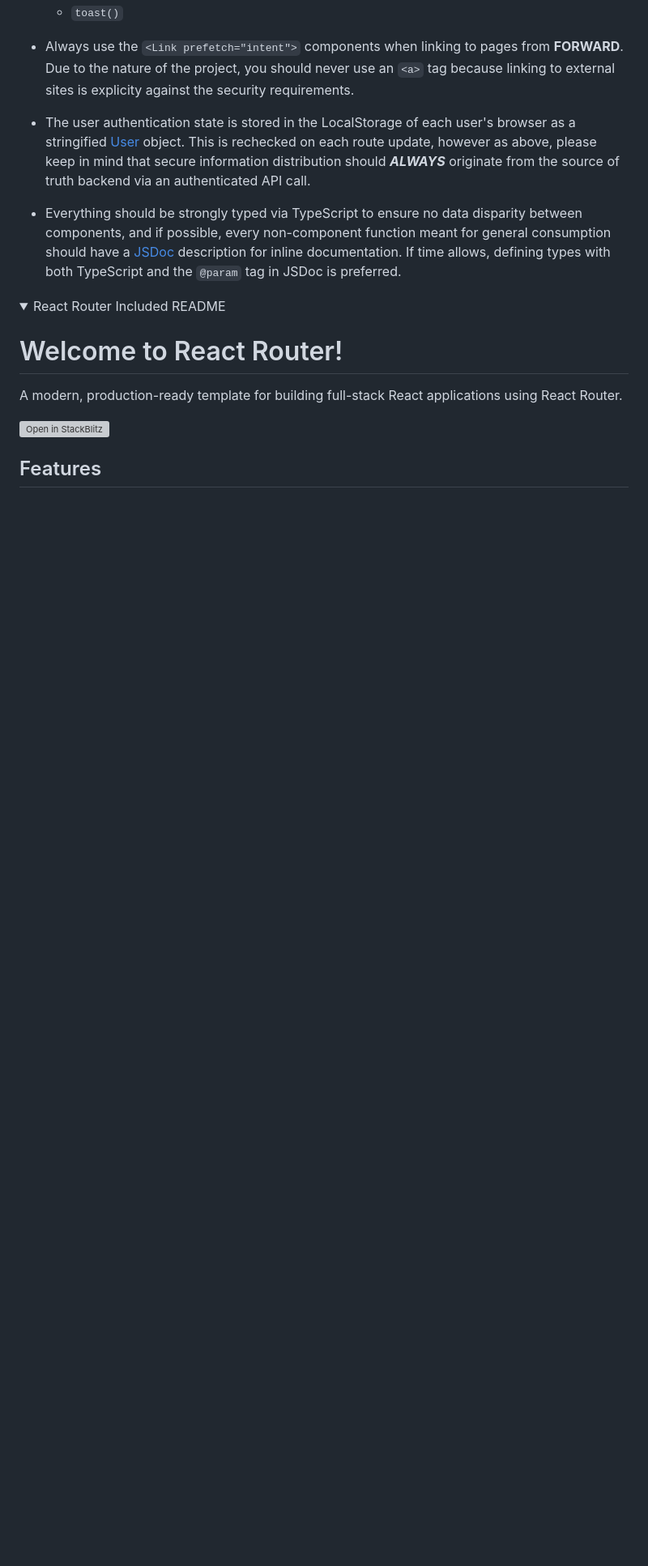
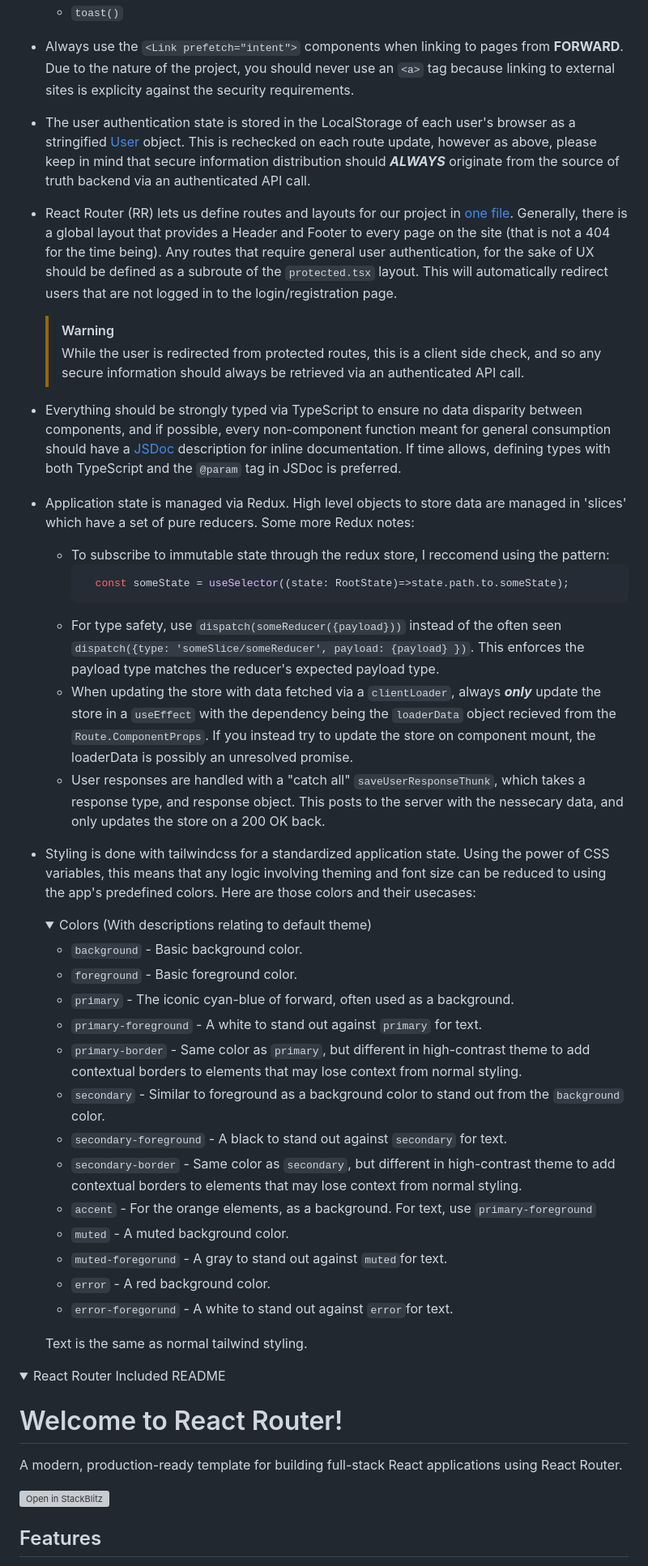
Before and after one commit to FORWARD-Curriculum/Forward-app, a Markdown page: Forward-client/README.md, the part around the change printed below. Shown: that part at 81% size. GitHub-like rendering; folded sections open; blank space fills up the shorter version; grey boxes are pictures that could not be loaded.

````diff
--- a/Forward-client/README.md
+++ b/Forward-client/README.md
@@ -33,7 +33,42 @@ React Router (RR) lets us define routes and layouts for our project in [one file
 
 - The user authentication state is stored in the LocalStorage of each user's browser as a stringified [User](./app/lib/userSlice.ts) object. This is rechecked on each route update, however as above, please keep in mind that secure information distribution should **_ALWAYS_** originate from the source of truth backend via an authenticated API call.
 
+- React Router (RR) lets us define routes and layouts for our project in [one file](./app/routes.ts). Generally, there is a global layout that provides a Header and Footer to every page on the site (that is not a 404 for the time being). Any routes that require general user authentication, for the sake of UX should be defined as a subroute of the `protected.tsx` layout. This will automatically redirect users that are not logged in to the login/registration page.
+
+  > [!WARNING]
+  > While the user is redirected from protected routes, this is a client side check, and so any secure information should always be retrieved via an authenticated API call.
+
 - Everything should be strongly typed via TypeScript to ensure no data disparity between components, and if possible, every non-component function meant for general consumption should have a [JSDoc](https://jsdoc.app/) description for inline documentation. If time allows, defining types with both TypeScript and the `@param` tag in JSDoc is preferred.
+
+- Application state is managed via Redux. High level objects to store data are managed in 'slices' which have a set of pure reducers. Some more Redux notes:
+  - To subscribe to immutable state through the redux store, I reccomend using the pattern:
+    ```javascript
+      const someState = useSelector((state: RootState)=>state.path.to.someState);
+    ```
+  - For type safety, use `dispatch(someReducer({payload}))` instead of the often seen `dispatch({type: 'someSlice/someReducer', payload: {payload} })`. This enforces the payload type matches the reducer's expected payload type.
+  - When updating the store with data fetched via a `clientLoader`, always ***only*** update the store in a `useEffect` with the dependency being the `loaderData` object recieved from the `Route.ComponentProps`. If you instead try to update the store on component mount, the loaderData is possibly an unresolved promise.
+  - User responses are handled with a "catch all" `saveUserResponseThunk`, which takes a response type, and response object. This posts to the server with the nessecary data, and only updates the store on a 200 OK back.
+
+- Styling is done with tailwindcss for a standardized application state. Using the power of CSS variables, this means that any logic involving theming and font size can be reduced to using the app's predefined colors. Here are those colors and their usecases:
+  <details>
+    <summary>Colors (With descriptions relating to default theme)</summary>
+
+    - `background` - Basic background color.
+    - `foreground` - Basic foreground color.
+    - `primary` - The iconic cyan-blue of forward, often used as a background.
+    - `primary-foreground` - A white to stand out against `primary` for text.
+    - `primary-border` - Same color as `primary`, but different in high-contrast theme to add contextual borders to elements that may lose context from normal styling.
+    - `secondary` - Similar to foreground as a background color to stand out from the `background` color.
+    - `secondary-foreground` - A black to stand out against `secondary` for text.
+    - `secondary-border` - Same color as `secondary`, but different in high-contrast theme to add contextual borders to elements that may lose context from normal styling.
+    - `accent` - For the orange elements, as a background. For text, use `primary-foreground`
+    - `muted` - A muted background color.
+    - `muted-foregorund` - A gray to stand out against `muted`for text.
+    - `error` - A red background color.
+    - `error-foregorund` - A white to stand out against `error`for text.
+  </details>
+
+  Text is the same as normal tailwind styling.
 
 <details>
 <summary>React Router Included README</summary>
````
Also changed, not shown: other parts of Forward-client/README.md (+7 -7 lines).
